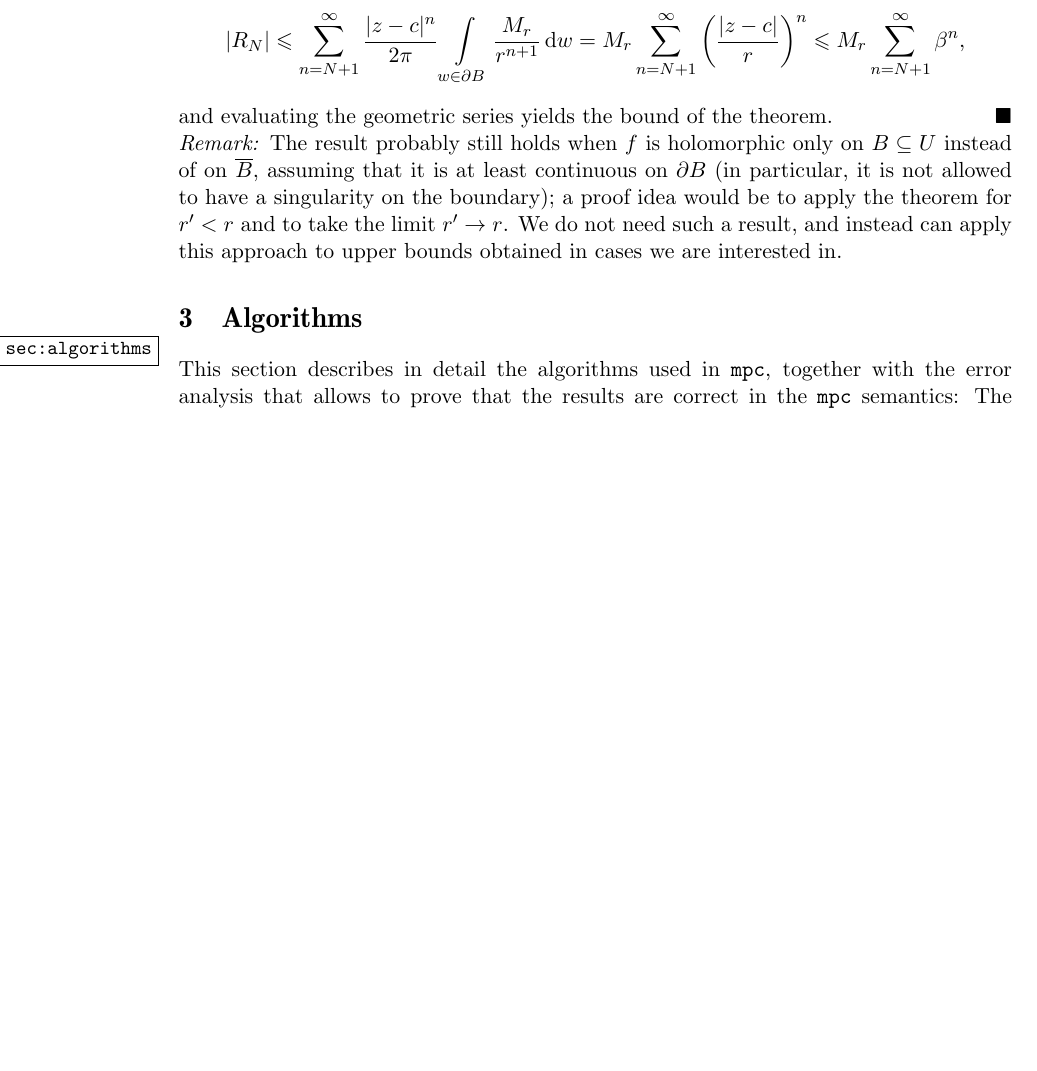
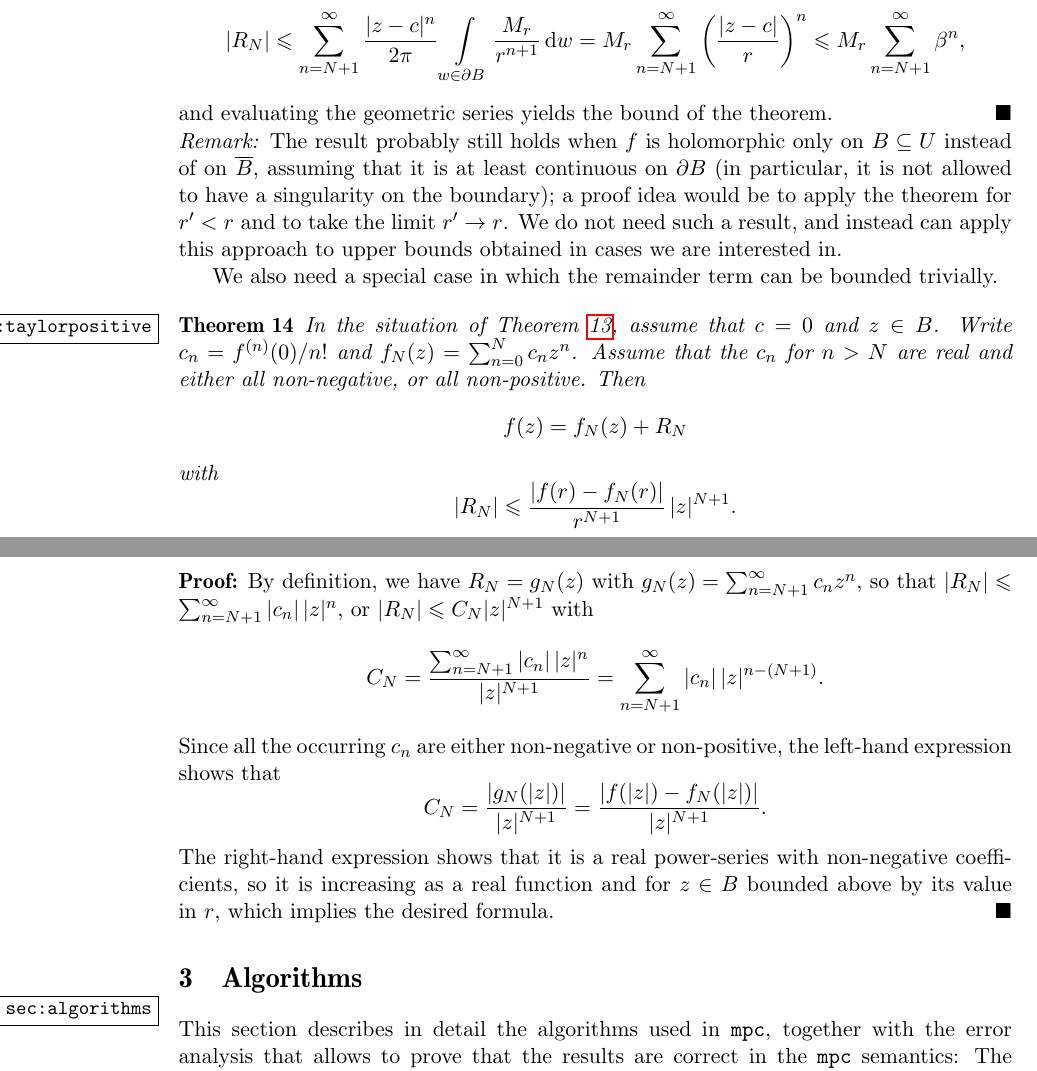
Before and after one commit to codacy-open-source-projects-scans/libmpc, a LaTeX document (doc/algorithms.tex): part of page 14 of 48 before the commit and two parts of pages 14 and 15 of 49 after it, the two joined at a grey line, cut so that both start at the same text, the shorter picture padded with empty space. Compiled offline with pdfLaTeX.

Commit message:
Frozen autocommit 2024-09-27 04:13:27.515946

```diff
--- a/doc/algorithms.tex
+++ b/doc/algorithms.tex
@@ -56,7 +56,7 @@
 
 \title {MPC: Algorithms and Error Analysis}
 \author {Andreas Enge \and Philippe Th\'eveny \and Paul Zimmermann}
-\date {Draft; November 21, 2022}
+\date {Draft; September 20, 2024}
 
 \begin {document}
 \maketitle
@@ -1197,6 +1197,50 @@ for $r' < r$ and to take the limit $r' \to r$.
 We do not need such a result, and instead can apply this approach to upper
 bounds obtained in cases we are interested in.
 \end {remark}
+
+We also need a special case in which the remainder term can be bounded
+trivially.
+
+\begin {theorem}
+\label {th:taylorpositive}
+In the situation of Theorem~\ref {th:taylor}, assume that $c = 0$ and
+$z \in B$. Write
+$c_n = f^{(n)} (0) / n!$ and
+$f_N (z) = \sum_{n=0}^N c_n z^n$.
+Assume that the $c_n$ for $n > N$ are real and either all non-negative,
+or all non-positive. Then
+\[
+f (z) = f_N (z) + R_N
+\]
+with
+\[
+|R_N| \leq \frac {|f (r) - f_N (r)|}{r^{N+1}} \, |z|^{N+1}.
+\]
+\end {theorem}
+
+\begin {proof}
+By definition, we have $R_N = g_N (z)$ with
+$g_N (z) = \sum_{n = N+1}^\infty c_n z^n$, so that
+$|R_N| \leq \sum_{n=N+1}^\infty |c_n| \, |z|^n$,
+or
+$|R_N| \leq C_N |z|^{N+1}$
+with
+\[
+C_N = \frac {\sum_{n=N+1}^\infty |c_n| \, |z|^n}{|z|^{N+1}}
+    = \sum_{n=N+1}^\infty |c_n| \, |z|^{n - (N+1)}.
+\]
+Since all the occurring $c_n$ are either non-negative or non-positive,
+the left-hand expression shows that
+\[
+C_N = \frac {|g_N (|z|)|}{|z|^{N+1}}
+    = \frac {|f (|z|) - f_N (|z|)|}{|z|^{N+1}}.
+\]
+The right-hand expression shows that it is a real power-series with
+non-negative coefficients, so it is increasing as a real function and
+for $z \in B$ bounded above by its value in~$r$, which implies the
+desired formula.
+\end {proof}
+
 
 
 
```
Also changed, not shown: .gitlab-ci.yml (+12 -0 lines), README.md, 4 other files.
